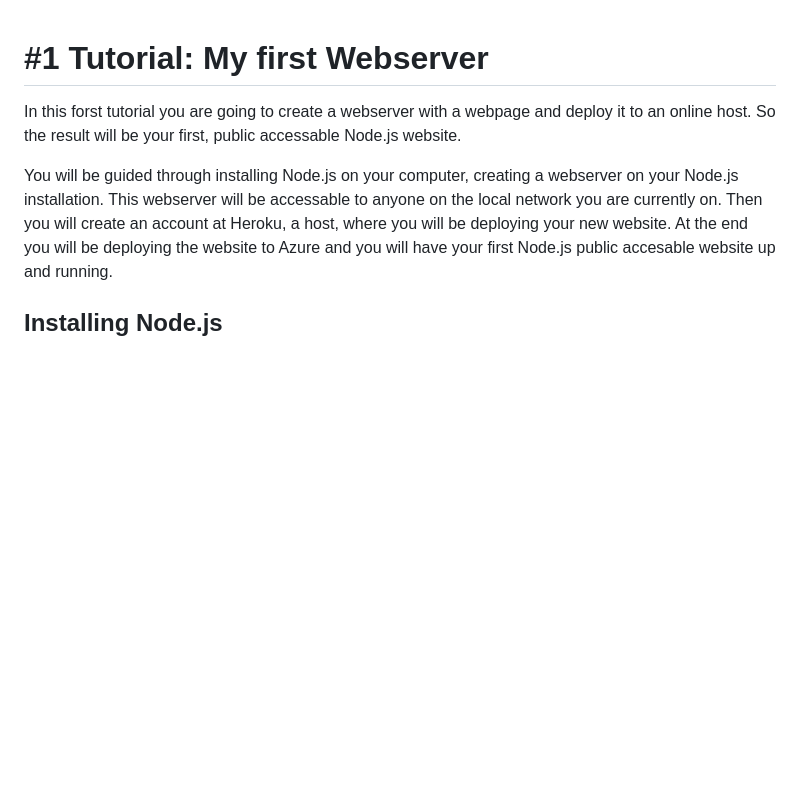
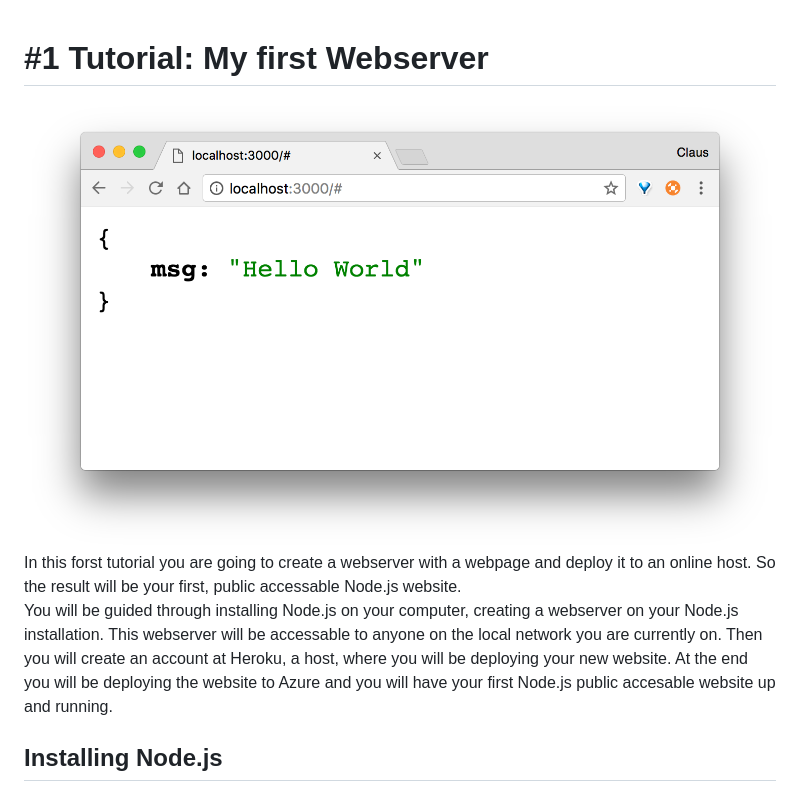
Before and after one commit to adanxx/01_Tutorial_My_first_Webserver, a Markdown page: README.md, the part around the change. GitHub-like rendering; pictures changed too: img/helloapi.png (added); blank space fills up the shorter version.

Commit message:
added img

```diff
--- a/README.md
+++ b/README.md
@@ -1,4 +1,5 @@
 # #1 Tutorial: My first Webserver
+<img src="/img/helloapi.png" >
 In this forst tutorial you are going to create a webserver with a webpage and deploy it to an online host. So the result will be your first, public accessable Node.js website.
 
 You will be guided through installing Node.js on your computer, creating a webserver on your Node.js installation. This webserver will be accessable to anyone on the local network you are currently on. Then you will create an account at Heroku, a host, where you will be deploying your new website. At the end you will be deploying the website to Azure and you will have your first Node.js public accesable website up and running.
```
Also changed, not shown: 1 other file.
